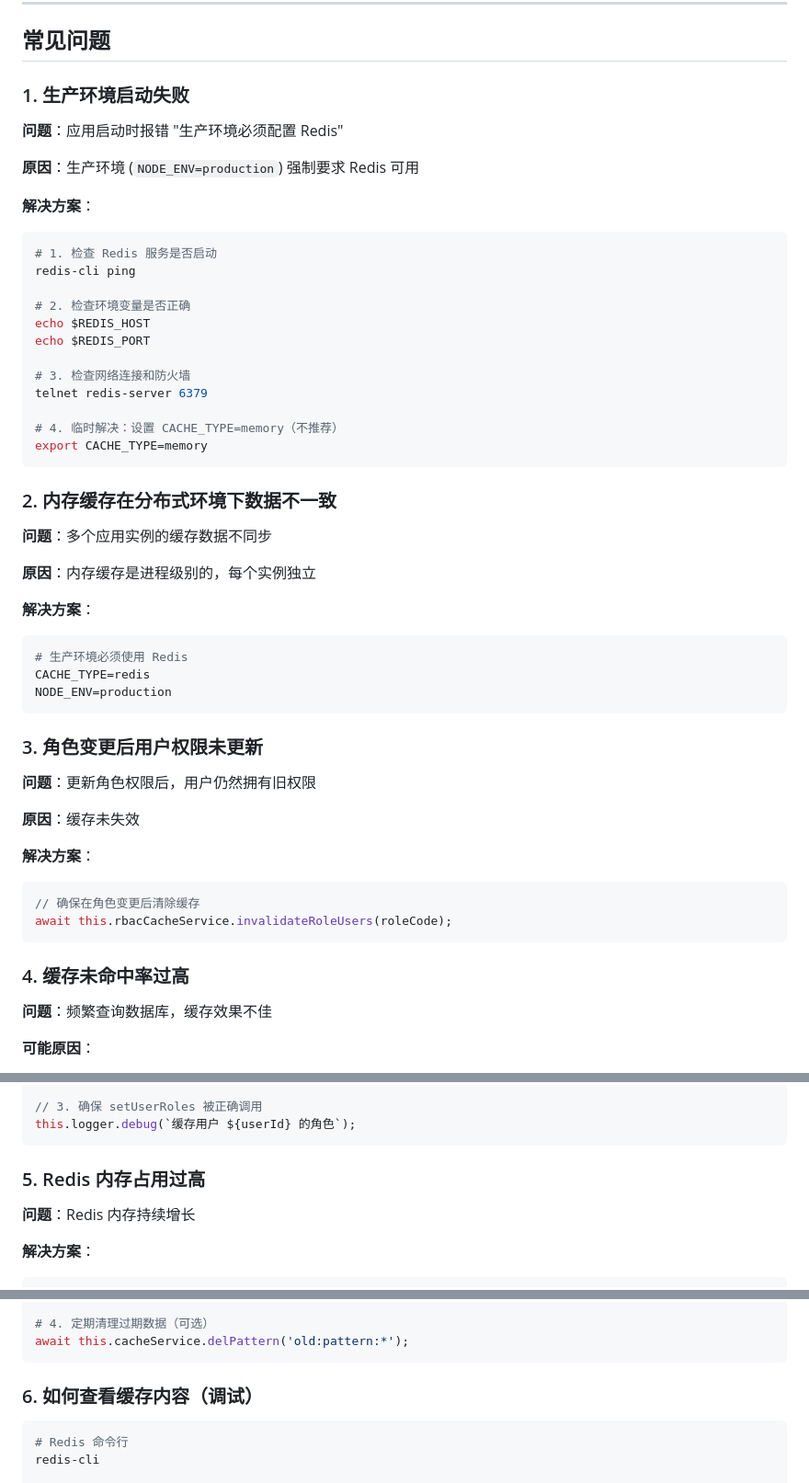
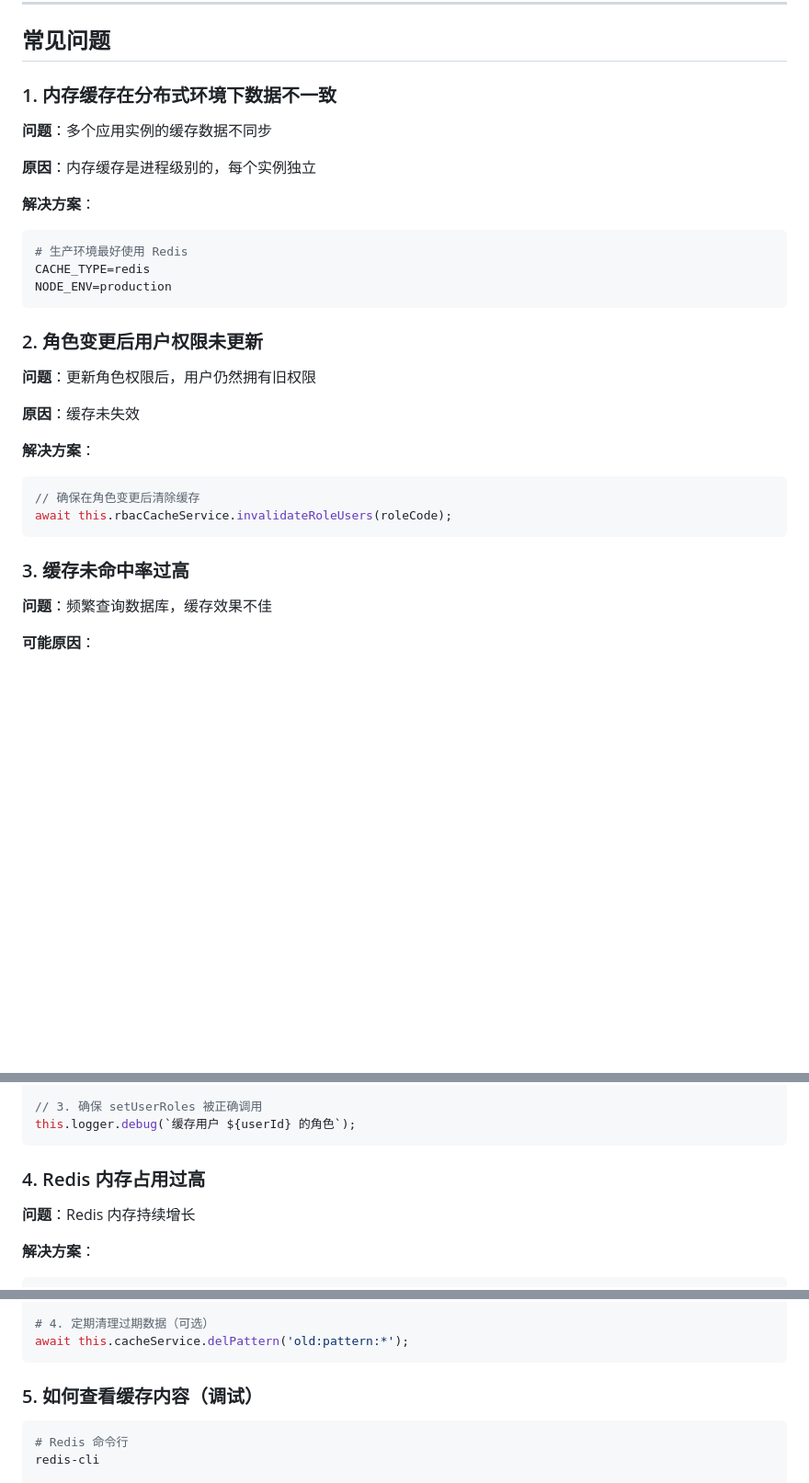
Before and after one commit to XSIJIE975/enterprise-nestjs-backend, a Markdown page: docs/modules/cache.md, 3 parts joined by grey strips. Shown at 92% size. Drawn GitHub-style; blank space fills up the shorter version.

Commit message:
docs(cache): 优化缓存文档常见问题章节
- 移除「生产环境启动失败」问题（已支持自动降级）
- 重新编号常见问题（1-5）
- 调整问题描述更符合实际使用场景
- 更新文档日期：2025-10-17

````diff
--- a/docs/modules/cache.md
+++ b/docs/modules/cache.md
@@ -725,30 +725,7 @@ await this.cacheService.set(key, value, ttl);
 
 ## 常见问题
 
-### 1. 生产环境启动失败
-
-**问题**：应用启动时报错 "生产环境必须配置 Redis"
-
-**原因**：生产环境 (`NODE_ENV=production`) 强制要求 Redis 可用
-
-**解决方案**：
-
-```bash
-# 1. 检查 Redis 服务是否启动
-redis-cli ping
-
-# 2. 检查环境变量是否正确
-echo $REDIS_HOST
-echo $REDIS_PORT
-
-# 3. 检查网络连接和防火墙
-telnet redis-server 6379
-
-# 4. 临时解决：设置 CACHE_TYPE=memory（不推荐）
-export CACHE_TYPE=memory
-```
-
-### 2. 内存缓存在分布式环境下数据不一致
+### 1. 内存缓存在分布式环境下数据不一致
 
 **问题**：多个应用实例的缓存数据不同步
 
@@ -757,12 +734,12 @@ export CACHE_TYPE=memory
 **解决方案**：
 
 ```env
-# 生产环境必须使用 Redis
+# 生产环境最好使用 Redis
 CACHE_TYPE=redis
 NODE_ENV=production
 ```
 
-### 3. 角色变更后用户权限未更新
+### 2. 角色变更后用户权限未更新
 
 **问题**：更新角色权限后，用户仍然拥有旧权限
 
@@ -775,7 +752,7 @@ NODE_ENV=production
 await this.rbacCacheService.invalidateRoleUsers(roleCode);
 ```
 
-### 4. 缓存未命中率过高
+### 3. 缓存未命中率过高
 
 **问题**：频繁查询数据库，缓存效果不佳
 
@@ -800,7 +777,7 @@ console.log('缓存可用:', stats.available);
 this.logger.debug(`缓存用户 ${userId} 的角色`);
 ```
 
-### 5. Redis 内存占用过高
+### 4. Redis 内存占用过高
 
 **问题**：Redis 内存持续增长
 
@@ -820,7 +797,7 @@ await this.cacheService.set(key, value, 3600);  // 不要设置永久缓存
 await this.cacheService.delPattern('old:pattern:*');
 ```
 
-### 6. 如何查看缓存内容（调试）
+### 5. 如何查看缓存内容（调试）
 
 ```bash
 # Redis 命令行
````
Also changed, not shown: other parts of docs/modules/cache.md (+1 -1 lines).
